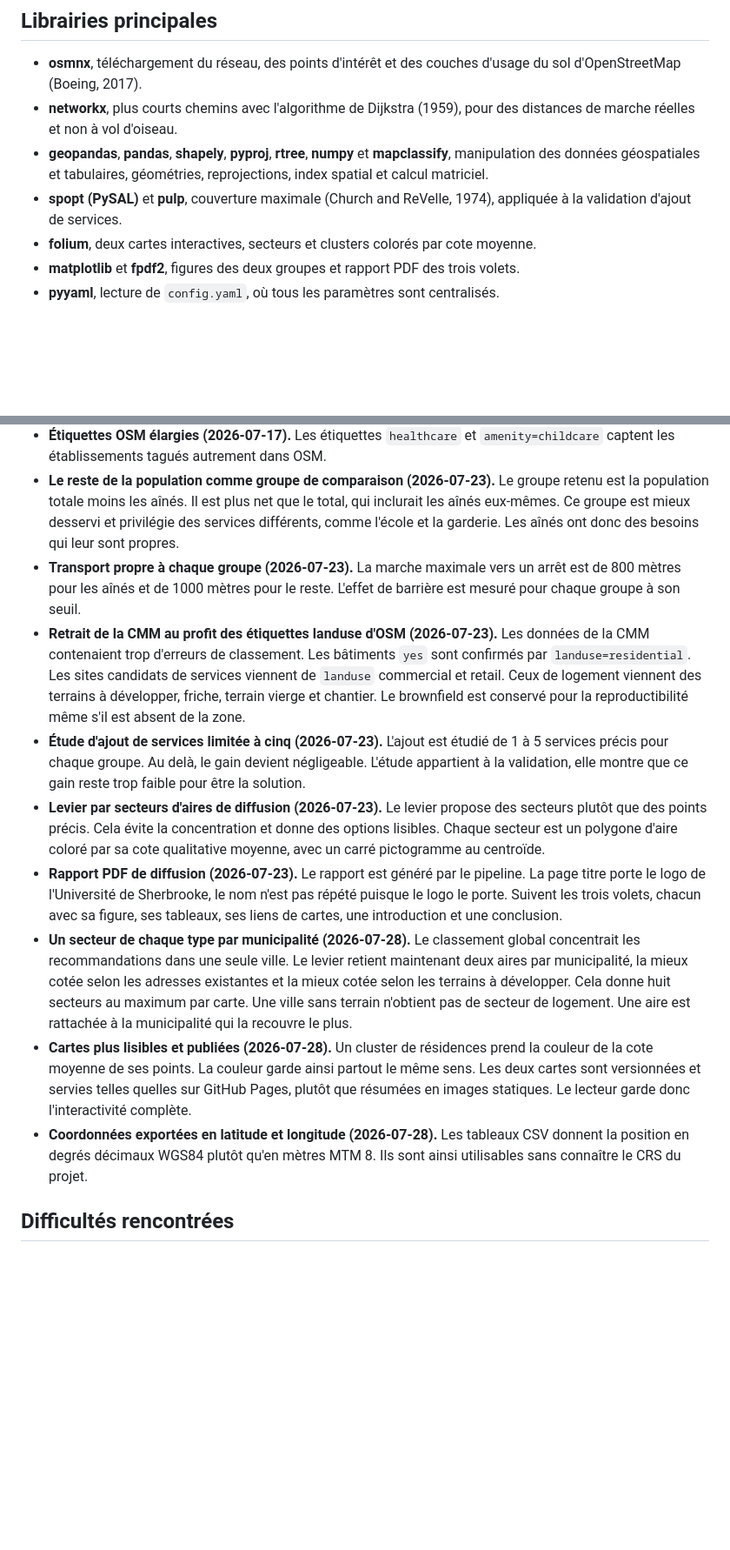
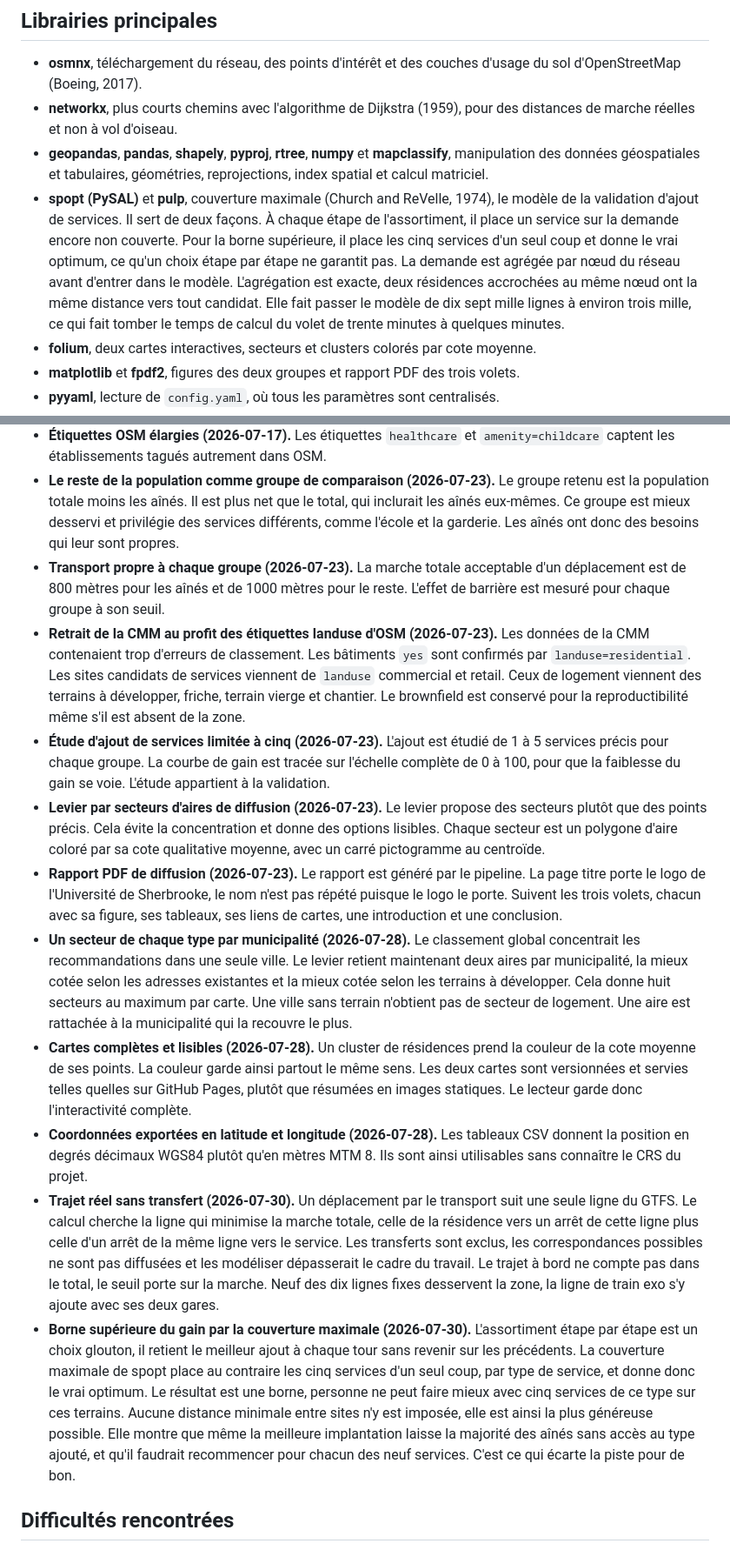
Before and after one commit to girm8601/GMQ580_PS_MGiraldeau, a Markdown page: README.md, 2 parts joined by grey strips. Shown at 87% size. Drawn GitHub-style; blank space fills up the shorter version.

```diff
--- a/README.md
+++ b/README.md
@@ -97,7 +107,7 @@ flowchart TD
 - **osmnx**, téléchargement du réseau, des points d'intérêt et des couches d'usage du sol d'OpenStreetMap (Boeing, 2017).
 - **networkx**, plus courts chemins avec l'algorithme de Dijkstra (1959), pour des distances de marche réelles et non à vol d'oiseau.
 - **geopandas**, **pandas**, **shapely**, **pyproj**, **rtree**, **numpy** et **mapclassify**, manipulation des données géospatiales et tabulaires, géométries, reprojections, index spatial et calcul matriciel.
-- **spopt (PySAL)** et **pulp**, couverture maximale (Church and ReVelle, 1974), appliquée à la validation d'ajout de services.
+- **spopt (PySAL)** et **pulp**, couverture maximale (Church and ReVelle, 1974), le modèle de la validation d'ajout de services. Il sert de deux façons. À chaque étape de l'assortiment, il place un service sur la demande encore non couverte. Pour la borne supérieure, il place les cinq services d'un seul coup et donne le vrai optimum, ce qu'un choix étape par étape ne garantit pas. La demande est agrégée par nœud du réseau avant d'entrer dans le modèle. L'agrégation est exacte, deux résidences accrochées au même nœud ont la même distance vers tout candidat. Elle fait passer le modèle de dix sept mille lignes à environ trois mille, ce qui fait tomber le temps de calcul du volet de trente minutes à quelques minutes.
 - **folium**, deux cartes interactives, secteurs et clusters colorés par cote moyenne.
 - **matplotlib** et **fpdf2**, figures des deux groupes et rapport PDF des trois volets.
 - **pyyaml**, lecture de `config.yaml`, où tous les paramètres sont centralisés.
@@ -185,14 +197,16 @@ Le workflow GitHub Actions (`.github/workflows/ci.yml`) vérifie `ruff` puis rej
 - **Poids d'importance fondés sur la littérature (2026-07-16).** Les poids varient selon le type de service. Ils reposent sur les distances observées par motif de déplacement (Yang and Diez-Roux, 2012) et sur la pondération par catégorie d'attrait du Walk Score (s.d.), et non sur un jugement personnel.
 - **Étiquettes OSM élargies (2026-07-17).** Les étiquettes `healthcare` et `amenity=childcare` captent les établissements tagués autrement dans OSM.
 - **Le reste de la population comme groupe de comparaison (2026-07-23).** Le groupe retenu est la population totale moins les aînés. Il est plus net que le total, qui inclurait les aînés eux-mêmes. Ce groupe est mieux desservi et privilégie des services différents, comme l'école et la garderie. Les aînés ont donc des besoins qui leur sont propres.
-- **Transport propre à chaque groupe (2026-07-23).** La marche maximale vers un arrêt est de 800 mètres pour les aînés et de 1000 mètres pour le reste. L'effet de barrière est mesuré pour chaque groupe à son seuil.
+- **Transport propre à chaque groupe (2026-07-23).** La marche totale acceptable d'un déplacement est de 800 mètres pour les aînés et de 1000 mètres pour le reste. L'effet de barrière est mesuré pour chaque groupe à son seuil.
 - **Retrait de la CMM au profit des étiquettes landuse d'OSM (2026-07-23).** Les données de la CMM contenaient trop d'erreurs de classement. Les bâtiments `yes` sont confirmés par `landuse=residential`. Les sites candidats de services viennent de `landuse` commercial et retail. Ceux de logement viennent des terrains à développer, friche, terrain vierge et chantier. Le brownfield est conservé pour la reproductibilité même s'il est absent de la zone.
-- **Étude d'ajout de services limitée à cinq (2026-07-23).** L'ajout est étudié de 1 à 5 services précis pour chaque groupe. Au delà, le gain devient négligeable. L'étude appartient à la validation, elle montre que ce gain reste trop faible pour être la solution.
+- **Étude d'ajout de services limitée à cinq (2026-07-23).** L'ajout est étudié de 1 à 5 services précis pour chaque groupe. La courbe de gain est tracée sur l'échelle complète de 0 à 100, pour que la faiblesse du gain se voie. L'étude appartient à la validation.
 - **Levier par secteurs d'aires de diffusion (2026-07-23).** Le levier propose des secteurs plutôt que des points précis. Cela évite la concentration et donne des options lisibles. Chaque secteur est un polygone d'aire coloré par sa cote qualitative moyenne, avec un carré pictogramme au centroïde.
 - **Rapport PDF de diffusion (2026-07-23).** Le rapport est généré par le pipeline. La page titre porte le logo de l'Université de Sherbrooke, le nom n'est pas répété puisque le logo le porte. Suivent les trois volets, chacun avec sa figure, ses tableaux, ses liens de cartes, une introduction et une conclusion.
 - **Un secteur de chaque type par municipalité (2026-07-28).** Le classement global concentrait les recommandations dans une seule ville. Le levier retient maintenant deux aires par municipalité, la mieux cotée selon les adresses existantes et la mieux cotée selon les terrains à développer. Cela donne huit secteurs au maximum par carte. Une ville sans terrain n'obtient pas de secteur de logement. Une aire est rattachée à la municipalité qui la recouvre le plus.
-- **Cartes plus lisibles et publiées (2026-07-28).** Un cluster de résidences prend la couleur de la cote moyenne de ses points. La couleur garde ainsi partout le même sens. Les deux cartes sont versionnées et servies telles quelles sur GitHub Pages, plutôt que résumées en images statiques. Le lecteur garde donc l'interactivité complète.
+- **Cartes complètes et lisibles (2026-07-28).** Un cluster de résidences prend la couleur de la cote moyenne de ses points. La couleur garde ainsi partout le même sens. Les deux cartes sont versionnées et servies telles quelles sur GitHub Pages, plutôt que résumées en images statiques. Le lecteur garde donc l'interactivité complète.
 - **Coordonnées exportées en latitude et longitude (2026-07-28).** Les tableaux CSV donnent la position en degrés décimaux WGS84 plutôt qu'en mètres MTM 8. Ils sont ainsi utilisables sans connaître le CRS du projet.
+- **Trajet réel sans transfert (2026-07-30).** Un déplacement par le transport suit une seule ligne du GTFS. Le calcul cherche la ligne qui minimise la marche totale, celle de la résidence vers un arrêt de cette ligne plus celle d'un arrêt de la même ligne vers le service. Les transferts sont exclus, les correspondances possibles ne sont pas diffusées et les modéliser dépasserait le cadre du travail. Le trajet à bord ne compte pas dans le total, le seuil porte sur la marche. Neuf des dix lignes fixes desservent la zone, la ligne de train exo s'y ajoute avec ses deux gares.
+- **Borne supérieure du gain par la couverture maximale (2026-07-30).** L'assortiment étape par étape est un choix glouton, il retient le meilleur ajout à chaque tour sans revenir sur les précédents. La couverture maximale de spopt place au contraire les cinq services d'un seul coup, par type de service, et donne donc le vrai optimum. Le résultat est une borne, personne ne peut faire mieux avec cinq services de ce type sur ces terrains. Aucune distance minimale entre sites n'y est imposée, elle est ainsi la plus généreuse possible. Elle montre que même la meilleure implantation laisse la majorité des aînés sans accès au type ajouté, et qu'il faudrait recommencer pour chacun des neuf services. C'est ce qui écarte la piste pour de bon.
 
 ## Difficultés rencontrées
 - **Complétude et validation d'OpenStreetMap.** La qualité varie en milieu périurbain, pour le réseau comme pour les étiquettes. La franchissabilité piétonne des ponts est validée par `bridges.py`, croisée au besoin avec l'imagerie aérienne. Les terrains à développer peuvent être absents d'une ville. Le pipeline saute alors le secteur de logement concerné.
```
Also changed, not shown: other parts of README.md (+23 -9 lines).
